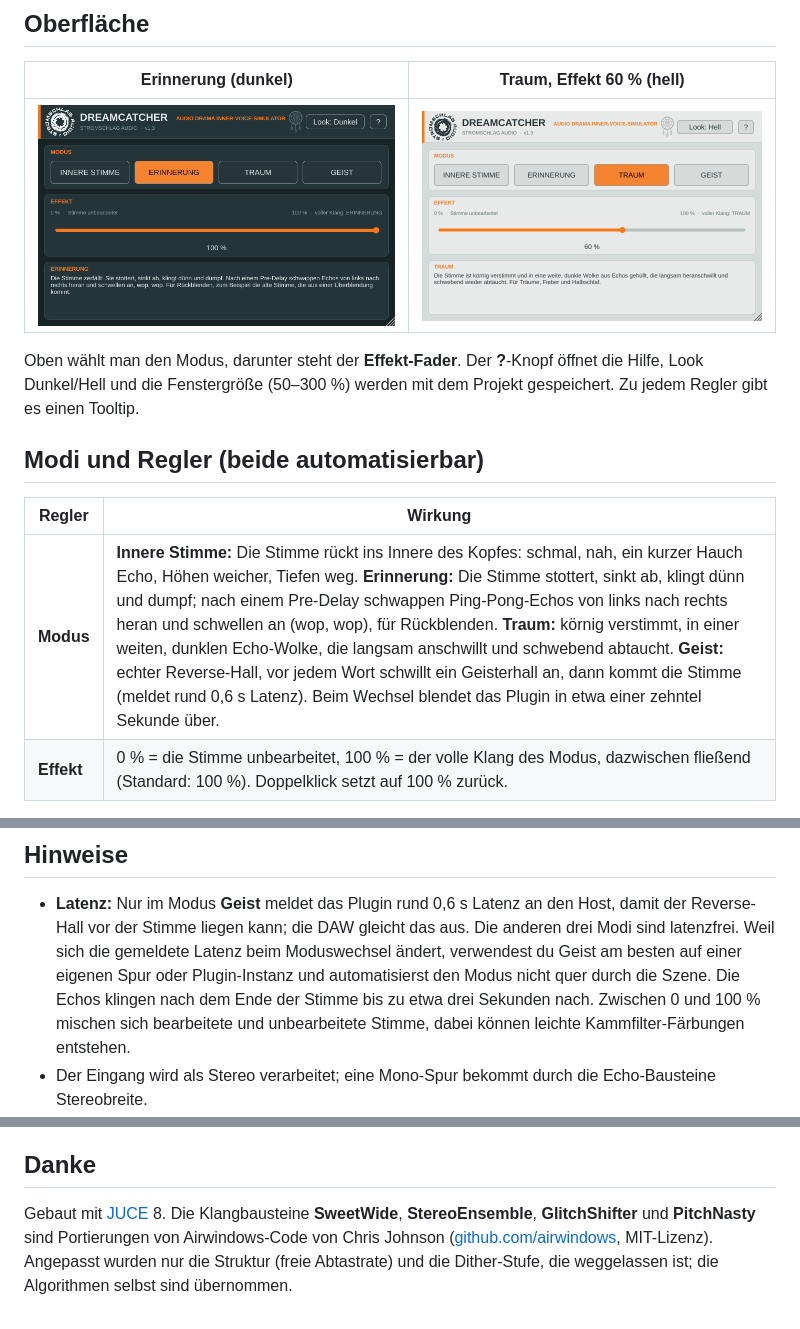
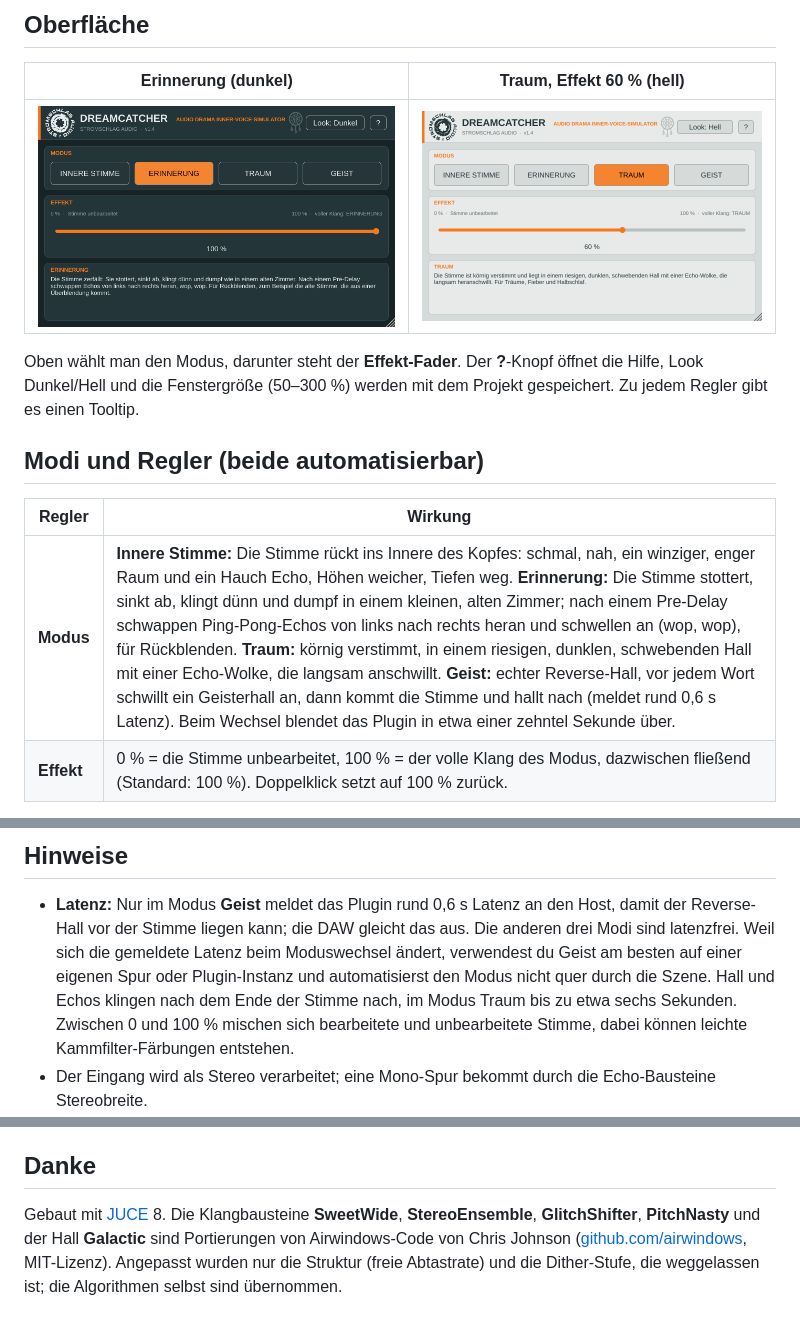
Before and after one commit to StromschlagProductions/Dreamcatcher-vst, a Markdown page: README.md, 3 parts joined by grey strips. GitHub-like rendering; pictures changed too: docs/oberflaeche-dunkel.png, docs/oberflaeche-hell.png.

Commit message:
v1.4: Echter Hall in allen Modi (nach Airwindows Galactic)
- Je Modus ein eigener Raum: winzig (Innere Stimme), kleines dumpfes Zimmer (Erinnerung),
  riesige dunkle Halle (Traum, ca. 5,5 s), Nachhall hinter der Stimme (Geist)
- Beim Moduswechsel klingt der alte Raum aus, der neue blendet ein (kein Knacken)
- Pegel neu abgeglichen, Tail 6 s, Reverse-Hall rechnet halb so viel
- Beschreibungstext wird nicht mehr gestaucht; Hilfe, README, Info-Seite, Credits aktualisiert

Co-Authored-By: Claude Opus 5.5 <noreply@anthropic.com>
Claude-Session: https://claude.ai/code/session_01N8U6GAcgjakis5mRQaEKjq

```diff
--- a/README.md
+++ b/README.md
@@ -42,7 +42,7 @@ die Fenstergröße (50–300 %) werden mit dem Projekt gespeichert. Zu jedem Reg
 
 | Regler | Wirkung |
 |---|---|
-| **Modus** | **Innere Stimme:** Die Stimme rückt ins Innere des Kopfes: schmal, nah, ein kurzer Hauch Echo, Höhen weicher, Tiefen weg. **Erinnerung:** Die Stimme stottert, sinkt ab, klingt dünn und dumpf; nach einem Pre-Delay schwappen Ping-Pong-Echos von links nach rechts heran und schwellen an (wop, wop), für Rückblenden. **Traum:** körnig verstimmt, in einer weiten, dunklen Echo-Wolke, die langsam anschwillt und schwebend abtaucht. **Geist:** echter Reverse-Hall, vor jedem Wort schwillt ein Geisterhall an, dann kommt die Stimme (meldet rund 0,6 s Latenz). Beim Wechsel blendet das Plugin in etwa einer zehntel Sekunde über. |
+| **Modus** | **Innere Stimme:** Die Stimme rückt ins Innere des Kopfes: schmal, nah, ein winziger, enger Raum und ein Hauch Echo, Höhen weicher, Tiefen weg. **Erinnerung:** Die Stimme stottert, sinkt ab, klingt dünn und dumpf in einem kleinen, alten Zimmer; nach einem Pre-Delay schwappen Ping-Pong-Echos von links nach rechts heran und schwellen an (wop, wop), für Rückblenden. **Traum:** körnig verstimmt, in einem riesigen, dunklen, schwebenden Hall mit einer Echo-Wolke, die langsam anschwillt. **Geist:** echter Reverse-Hall, vor jedem Wort schwillt ein Geisterhall an, dann kommt die Stimme und hallt nach (meldet rund 0,6 s Latenz). Beim Wechsel blendet das Plugin in etwa einer zehntel Sekunde über. |
 | **Effekt** | 0 % = die Stimme unbearbeitet, 100 % = der volle Klang des Modus, dazwischen fließend (Standard: 100 %). Doppelklick setzt auf 100 % zurück. |
 
 Das ist wie bei LOCATIONS: Ein Fader bewegt die Stimme zwischen zwei Zuständen. Hier sind es die normal klingende
@@ -65,7 +65,7 @@ Stimme und der Traum. Einen extra Ein-/Ausschalter gibt es nicht, 0 % ist aus.
 - **Latenz:** Nur im Modus **Geist** meldet das Plugin rund 0,6 s Latenz an den Host, damit der Reverse-Hall vor der Stimme
   liegen kann; die DAW gleicht das aus. Die anderen drei Modi sind latenzfrei. Weil sich die gemeldete Latenz beim
   Moduswechsel ändert, verwendest du Geist am besten auf einer eigenen Spur oder Plugin-Instanz und automatisierst den Modus
-  nicht quer durch die Szene. Die Echos klingen nach dem Ende der Stimme bis zu etwa drei Sekunden nach.
+  nicht quer durch die Szene. Hall und Echos klingen nach dem Ende der Stimme nach, im Modus Traum bis zu etwa sechs Sekunden.
   Zwischen 0 und 100 % mischen sich bearbeitete und unbearbeitete Stimme, dabei können leichte Kammfilter-Färbungen entstehen.
 - Der Eingang wird als Stereo verarbeitet; eine Mono-Spur bekommt durch die Echo-Bausteine Stereobreite.
 - Der Pegel ist fest ausgeglichen: bei 100 % ist die Stimme etwa so laut wie bei 0 % (gemessen mit einem
@@ -98,7 +99,7 @@ Die Versionsnummer steht in der Datei `VERSION`, im Plugin-Kopf und im Namen der
 
 ## Danke
 
-Gebaut mit [JUCE](https://juce.com) 8. Die Klangbausteine **SweetWide**, **StereoEnsemble**, **GlitchShifter** und
-**PitchNasty** sind Portierungen von Airwindows-Code von Chris Johnson
+Gebaut mit [JUCE](https://juce.com) 8. Die Klangbausteine **SweetWide**, **StereoEnsemble**, **GlitchShifter**,
+**PitchNasty** und der Hall **Galactic** sind Portierungen von Airwindows-Code von Chris Johnson
 ([github.com/airwindows](https://github.com/airwindows/airwindows), MIT-Lizenz). Angepasst wurden nur die Struktur
 (freie Abtastrate) und die Dither-Stufe, die weggelassen ist; die Algorithmen selbst sind übernommen.
```
Also changed, not shown: other parts of README.md (+1 -0 lines), 5 other files.
